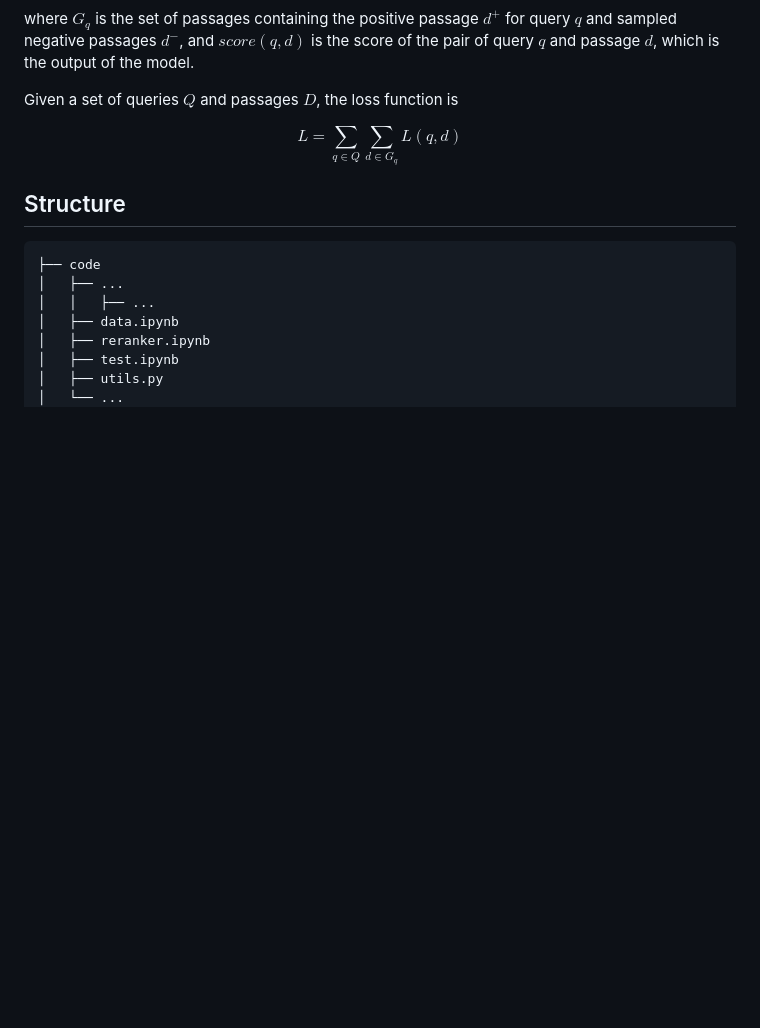
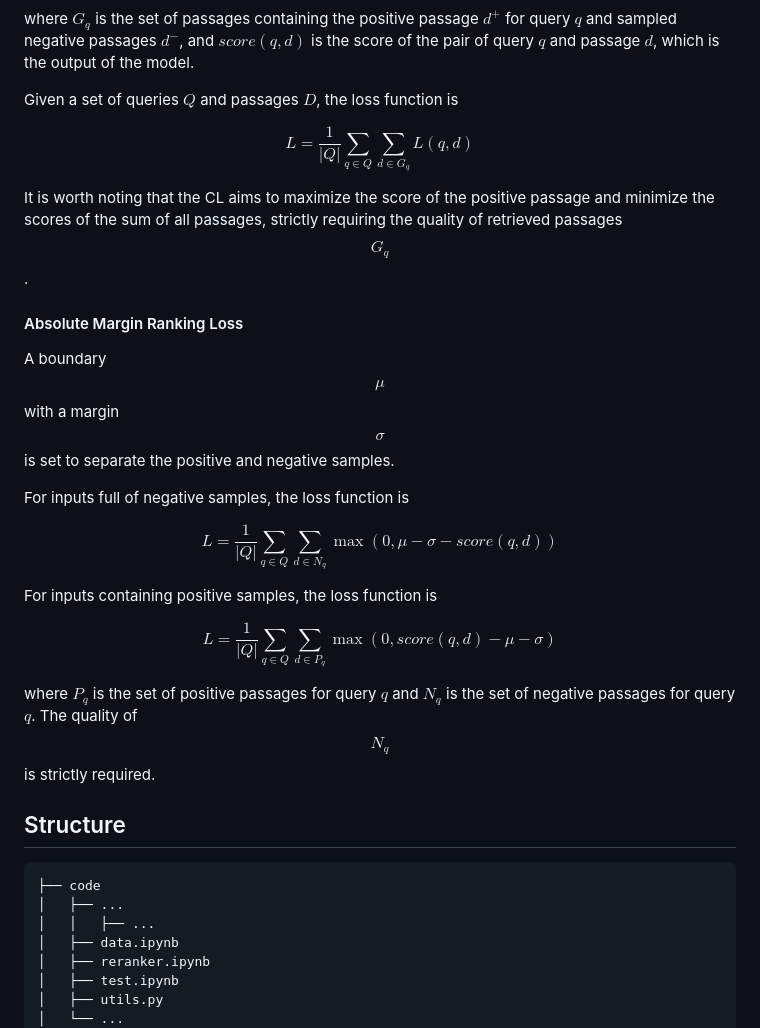
Before and after one commit to truman0102/UCASIR2023WI, a Markdown page: README.md, the part around the change. Drawn GitHub-style; blank space fills up the shorter version.

```diff
--- a/README.md
+++ b/README.md
@@ -84,8 +84,28 @@ where $G_q$ is the set of passages containing the positive passage $d^+$ for que
 Given a set of queries $Q$ and passages $D$, the loss function is
 
 $$
-L=\sum_{q\in Q}\sum_{d\in G_q}L(q,d)
+L=\frac{1}{|Q|}\sum_{q\in Q}\sum_{d\in G_q}L(q,d)
 $$
+
+It is worth noting that the CL aims to maximize the score of the positive passage and minimize the scores of the sum of all passages, strictly requiring the quality of retrieved passages $$G_q$$.
+
+#### Absolute Margin Ranking Loss
+
+A boundary $$\mu$$ with a margin $$\sigma$$ is set to separate the positive and negative samples.
+
+For inputs full of negative samples, the loss function is
+
+$$
+L=\frac{1}{|Q|}\sum_{q\in Q}\sum_{d\in N_q}\max(0,\mu-\sigma-score(q,d))
+$$
+
+For inputs containing positive samples, the loss function is
+
+$$
+L=\frac{1}{|Q|}\sum_{q\in Q}\sum_{d\in P_q}\max(0,score(q,d)-\mu-\sigma)
+$$
+
+where $P_q$ is the set of positive passages for query $q$ and $N_q$ is the set of negative passages for query $q$. The quality of $$N_q$$ is strictly required.
 
 ## Structure
 
```
